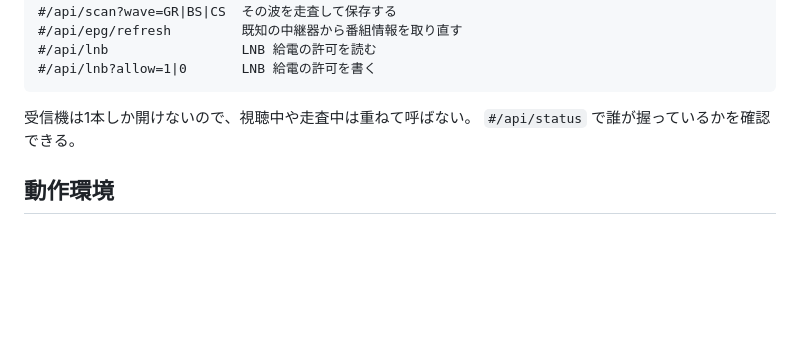
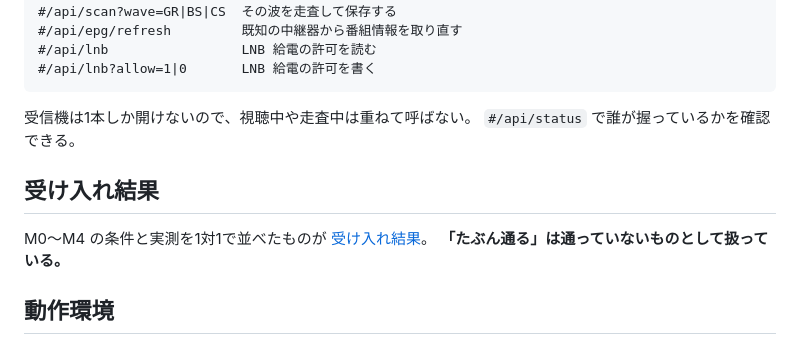
Before and after one commit to Khronos31/WebTS.app, a Markdown page: README.md, the part around the change. GitHub-like rendering; blank space fills up the shorter version.

```diff
--- a/README.md
+++ b/README.md
@@ -58,6 +58,11 @@ EMSCRIPTEN_ROOT="$HOME/scoop/apps/emscripten/current/upstream/emscripten" npm ru
 受信機は1本しか開けないので、視聴中や走査中は重ねて呼ばない。
 `#/api/status` で誰が握っているかを確認できる。
 
+## 受け入れ結果
+
+M0〜M4 の条件と実測を1対1で並べたものが [受け入れ結果](docs/ACCEPTANCE.md)。
+**「たぶん通る」は通っていないものとして扱っている。**
+
 ## 動作環境
 
 対応 OS・ブラウザ・前提条件は [動作環境](docs/COMPATIBILITY.md) にまとめてある。
```
Also changed, not shown: docs/ACCEPTANCE.md (added, +77 -0 lines).
